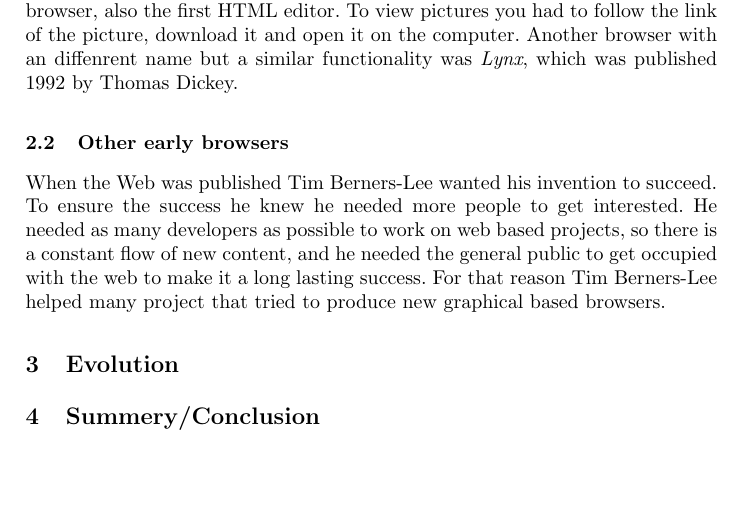
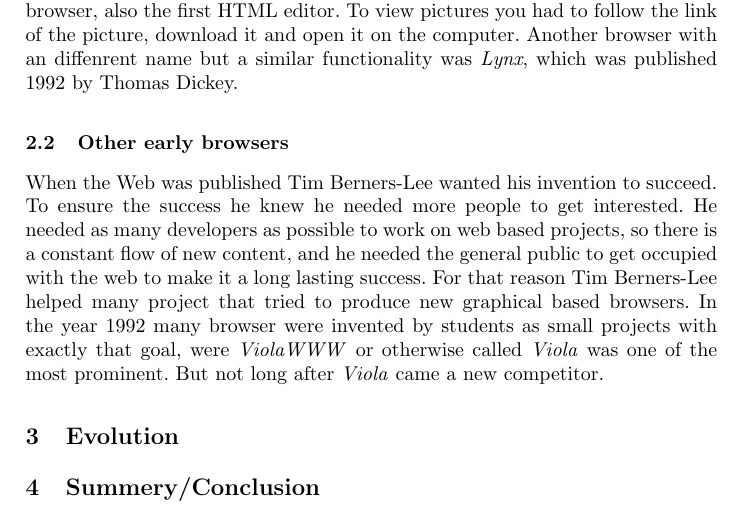
Before and after one commit to SkyDiverStar/History-Evolution-Browser, a LaTeX paper (History_and_Evolution_of_the_Browser/main.tex): part of page 2 of 2, cut so that both start at the same text, the shorter picture padded with empty space. Compiled offline with pdfLaTeX.

Commit message:
some more text for the 2nd subsectio for the history part

```diff
--- a/History_and_Evolution_of_the_Browser/main.tex
+++ b/History_and_Evolution_of_the_Browser/main.tex
@@ -30,7 +30,7 @@ Universitätsstraße 38, 70569 Stuttgart, Germany}
 The first browser for the web was also an invention of the founder of the web, Tim Berners-Lee. The browser was called \textit{WorldWideWeb} and was introduced to the world in the year 1990. A few years later, in 1994, the Browser was renamed \textit{Nexus}. The browser \textit{WorldWideWeb} was, a part of the fact that it was the first browser, also the first HTML editor.
 To view pictures you had to follow the link of the picture, download it and open it on the computer. Another browser with an diffenrent name but a similar functionality was \textit{Lynx}, which was published 1992 by Thomas Dickey.
 \subsection{Other early browsers}
-When the Web was published Tim Berners-Lee wanted his invention to succeed. To ensure the success he knew he needed more people to get interested. He needed as many developers as possible to work on web based projects, so there is a constant flow of new content, and he needed the general public to get occupied with the web to make it a long lasting success. For that reason Tim Berners-Lee helped many project that tried to produce new graphical based browsers.
+When the Web was published Tim Berners-Lee wanted his invention to succeed. To ensure the success he knew he needed more people to get interested. He needed as many developers as possible to work on web based projects, so there is a constant flow of new content, and he needed the general public to get occupied with the web to make it a long lasting success. For that reason Tim Berners-Lee helped many project that tried to produce new graphical based browsers. In the year 1992 many browser were invented by students as small projects with exactly that goal, were \textit{ViolaWWW} or otherwise called \textit{Viola} was one of the most prominent. But not long after \textit{Viola} came a new competitor.
 \section{Evolution}
 
 \section{Summery/Conclusion}
```
Also changed, not shown: History_and_Evolution_of_the_Browser/main.pdf, typeinst/typeinst.pdf, 5 other files.
